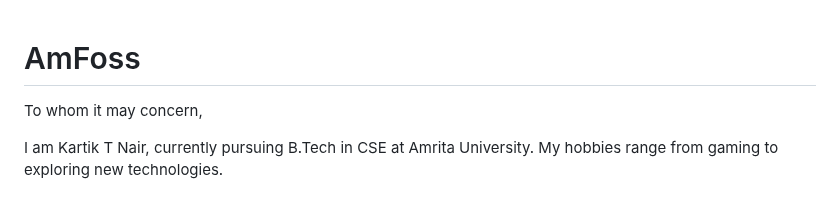
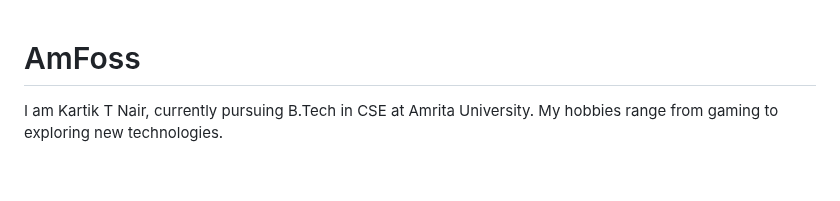
Before and after one commit to Unkn0wn-M4ster/amfosstasks, a Markdown page: README.md, the part around the change. Drawn GitHub-style; blank space fills up the shorter version.

```diff
--- a/README.md
+++ b/README.md
@@ -1,7 +1,4 @@
 # AmFoss
-
-To whom it may concern,
-
 I am Kartik T Nair, currently pursuing B.Tech in CSE at Amrita University. My hobbies range from gaming to exploring new technologies.
 
 ## 1 Why should we choose you?
```
